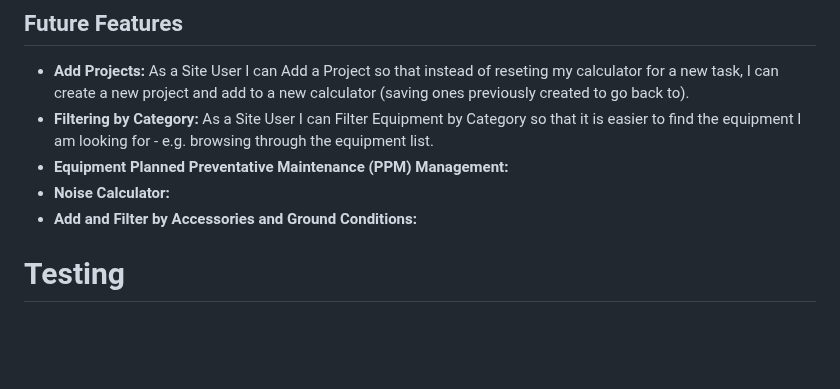
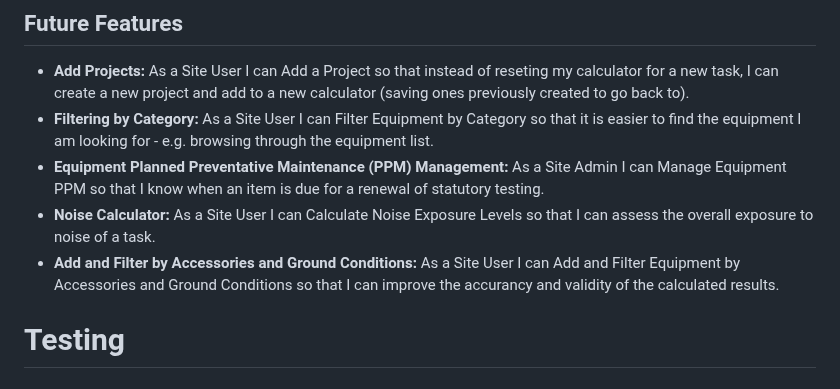
Before and after one commit to TuckerFaulk/HAVS-CALC-DB-PP4, a Markdown page: README.md, the part around one of its changes. GitHub-like rendering; blank space fills up the shorter version.

Commit message:
Add content to other/future features section of README

```diff
--- a/README.md
+++ b/README.md
@@ -199,8 +197,8 @@ To further improve data integrity, I decided to create class functions which cal
 - **Add Projects:** As a Site User I can Add a Project so that instead of reseting my calculator for a new task, I can create a new project and add to a new calculator (saving ones previously created to go back to).
 - **Filtering by Category:** As a Site User I can Filter Equipment by Category so that it is easier to find the equipment I am looking for - e.g. browsing through the equipment list.
-- **Equipment Planned Preventative Maintenance (PPM) Management:**
-- **Noise Calculator:**
-- **Add and Filter by Accessories and Ground Conditions:**
+- **Equipment Planned Preventative Maintenance (PPM) Management:** As a Site Admin I can Manage Equipment PPM so that I know when an item is due for a renewal of statutory testing.
+- **Noise Calculator:** As a Site User I can Calculate Noise Exposure Levels so that I can assess the overall exposure to noise of a task.
+- **Add and Filter by Accessories and Ground Conditions:** As a Site User I can Add and Filter Equipment by Accessories and Ground Conditions so that I can improve the accurancy and validity of the calculated results.
 
 # Testing
 
```
Also changed, not shown: other parts of README.md (+0 -2 lines).
